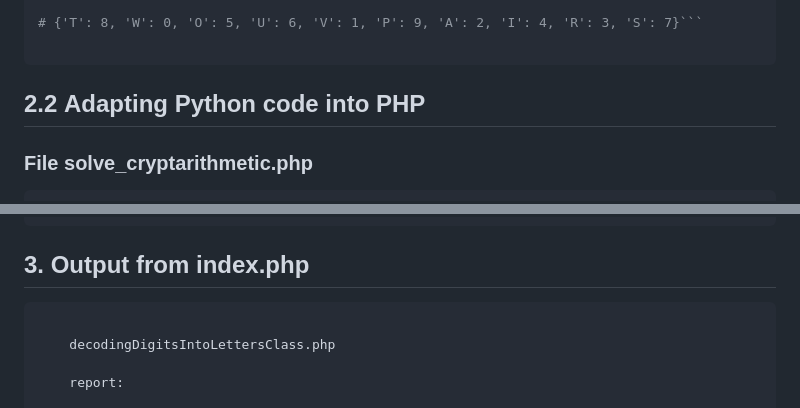
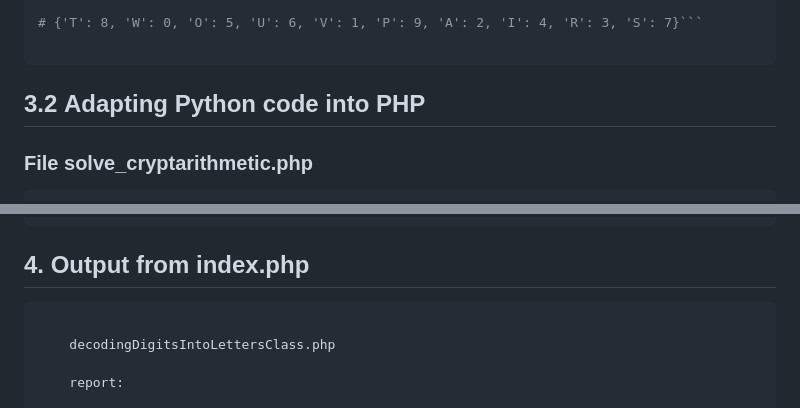
Before and after one commit to VladimirKheifets/decodingDigitsIntoLetters, a Markdown page: README.md, 2 parts joined by grey strips. GitHub-like rendering.

````diff
--- a/README.md
+++ b/README.md
@@ -660,7 +660,7 @@ print(result)
 
 ```
 
-## 2.2 Аdapting Python code into PHP
+## 3.2 Аdapting Python code into PHP
 ### File solve_cryptarithmetic.php
 ```php
 <?PHP
@@ -760,7 +760,7 @@ function solve_cryptarithmetic($taskDescription){
 ?>
 ```
 
-## 3. Output from index.php
+## 4. Output from index.php
 ```
 
     decodingDigitsIntoLettersClass.php
````
Also changed, not shown: other parts of README.md (+5 -5 lines).
